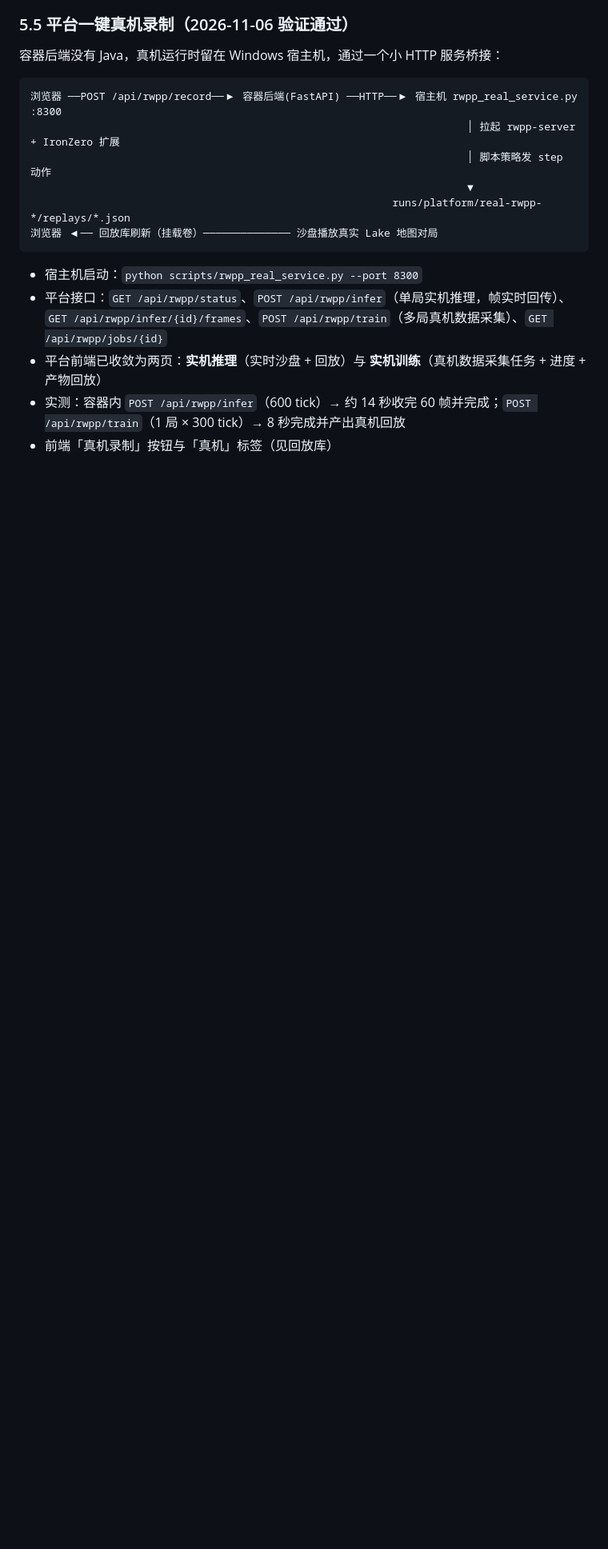
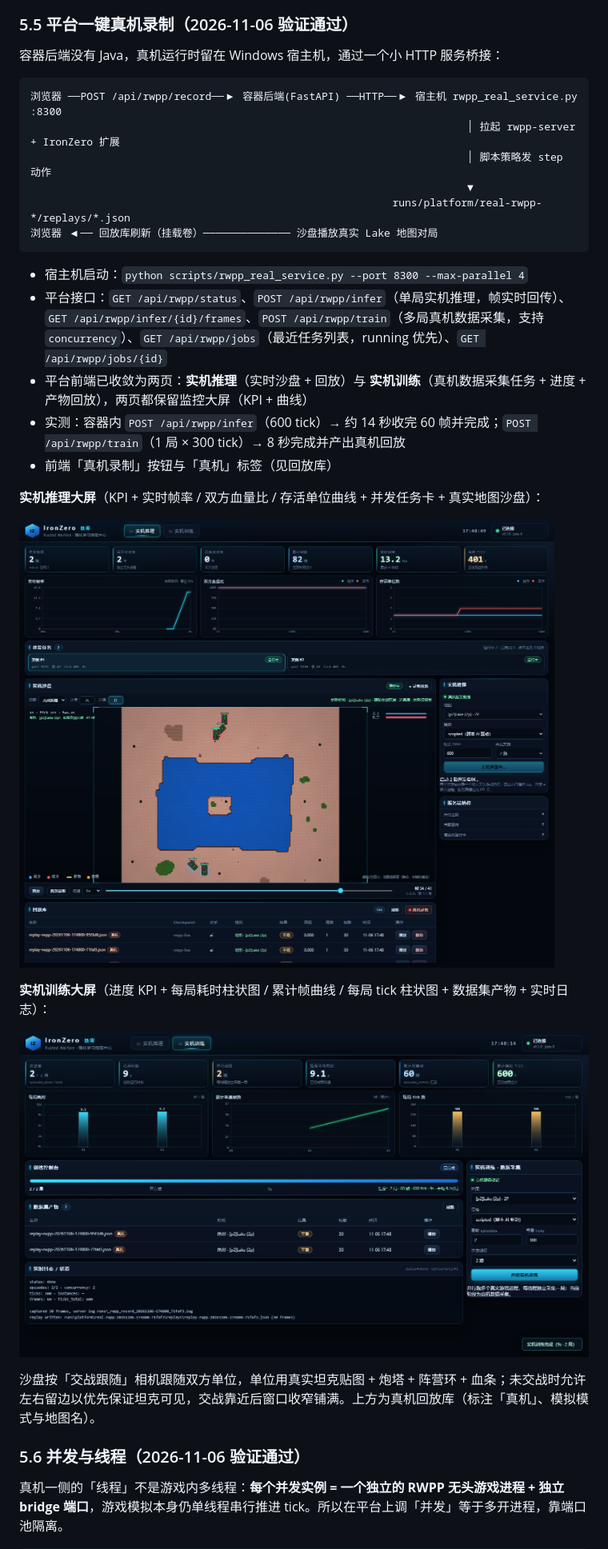
Before and after one commit to zp-home/ironzero, a Markdown page: docs/平台搭建方案.md, the part around one of its changes. Shown at 80% size. Rendered like a GitHub page; pictures changed too: docs/assets/platform_real_infer.png, docs/assets/platform_real_train.png; blank space fills up the shorter version.

````diff
--- a/docs/平台搭建方案.md
+++ b/docs/平台搭建方案.md
@@ -286,8 +286,23 @@ Gradle toolchain vendor JETBRAINS -> MICROSOFT
 浏览器 ◀── 回放库刷新（挂载卷）────────────── 沙盘播放真实 Lake 地图对局
 ```
 
-- 宿主机启动：`python scripts/rwpp_real_service.py --port 8300`
-- 平台接口：`GET /api/rwpp/status`、`POST /api/rwpp/infer`（单局实机推理，帧实时回传）、`GET /api/rwpp/infer/{id}/frames`、`POST /api/rwpp/train`（多局真机数据采集）、`GET /api/rwpp/jobs/{id}`
-- 平台前端已收敛为两页：**实机推理**（实时沙盘 + 回放）与 **实机训练**（真机数据采集任务 + 进度 + 产物回放）
+- 宿主机启动：`python scripts/rwpp_real_service.py --port 8300 --max-parallel 4`
+- 平台接口：`GET /api/rwpp/status`、`POST /api/rwpp/infer`（单局实机推理，帧实时回传）、`GET /api/rwpp/infer/{id}/frames`、`POST /api/rwpp/train`（多局真机数据采集，支持 `concurrency`）、`GET /api/rwpp/jobs`（最近任务列表，running 优先）、`GET /api/rwpp/jobs/{id}`
+- 平台前端已收敛为两页：**实机推理**（实时沙盘 + 回放）与 **实机训练**（真机数据采集任务 + 进度 + 产物回放），两页都保留监控大屏（KPI + 曲线）
 - 实测：容器内 `POST /api/rwpp/infer`（600 tick）→ 约 14 秒收完 60 帧并完成；`POST /api/rwpp/train`（1 局 × 300 tick）→ 8 秒完成并产出真机回放
 - 前端「真机录制」按钮与「真机」标签（见回放库）
+
+**实机推理大屏**（KPI + 实时帧率 / 双方血量比 / 存活单位曲线 + 并发任务卡 + 真实地图沙盘）：
+
+![实机推理大屏](assets/platform_real_infer.png)
+
+**实机训练大屏**（进度 KPI + 每局耗时柱状图 / 累计帧曲线 / 每局 tick 柱状图 + 数据集产物 + 实时日志）：
+
+![实机训练大屏](assets/platform_real_train.png)
+
+沙盘按「交战跟随」相机跟随双方单位，单位用真实坦克贴图 + 炮塔 + 阵营环 + 血条；未交战时允许左右留边以优先保证坦克可见，交战靠近后窗口收窄铺满。上方为真机回放库（标注「真机」、模拟模式与地图名）。
+
+### 5.6 并发与线程（2026-11-06 验证通过）
+
+真机一侧的「线程」不是游戏内多线程：**每个并发实例 = 一个独立的 RWPP 无头游戏进程 + 独立 bridge 端口**，游戏模拟本身仍单线程串行推进 tick。所以在平台上调「并发」等于多开进程，靠端口池隔离。
+
````
Also changed, not shown: other parts of docs/平台搭建方案.md (+15 -0 lines), README.md (+8 -4 lines), docs/assets/platform_real_home.png (deleted), 7 other files.
